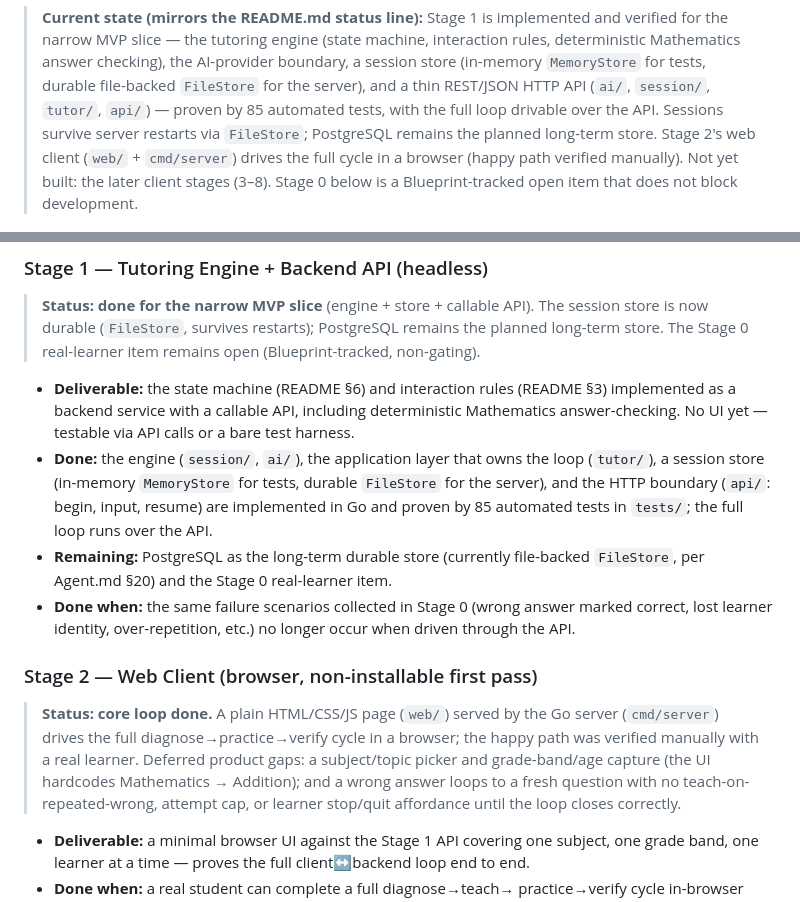
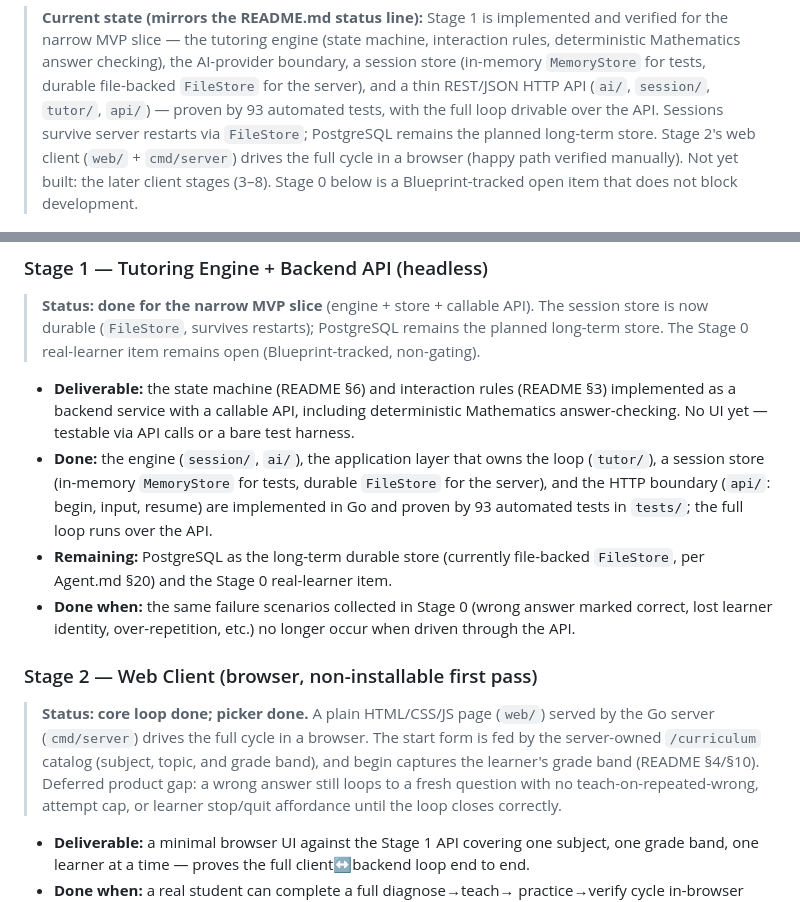
Before and after one commit to eeyung1/SoTeach-ai, a Markdown page: workingReadme.md, 2 parts joined by grey strips. Rendered like a GitHub page.

```diff
--- a/workingReadme.md
+++ b/workingReadme.md
@@ -308,7 +308,7 @@ done-condition is met**, per the original README's workflow discipline
 > checking), the AI-provider boundary, a session store (in-memory
 > `MemoryStore` for tests, durable file-backed `FileStore` for the server),
 > and a thin REST/JSON HTTP API (`ai/`, `session/`, `tutor/`, `api/`) —
-> proven by 85 automated tests, with the full loop drivable over the API.
+> proven by 93 automated tests, with the full loop drivable over the API.
 > Sessions survive server restarts via `FileStore`; PostgreSQL remains the
 > planned long-term store. Stage 2's web client (`web/` + `cmd/server`)
 > drives the full cycle in a browser (happy path verified manually). Not yet
@@ -340,7 +340,7 @@ done-condition is met**, per the original README's workflow discipline
 - **Done:** the engine (`session/`, `ai/`), the application layer that owns
   the loop (`tutor/`), a session store (in-memory `MemoryStore` for tests,
   durable `FileStore` for the server), and the HTTP boundary (`api/`: begin,
-  input, resume) are implemented in Go and proven by 85 automated tests in
+  input, resume) are implemented in Go and proven by 93 automated tests in
   `tests/`; the full loop runs over the API.
 - **Remaining:** PostgreSQL as the long-term durable store (currently
   file-backed `FileStore`, per Agent.md §20) and the Stage 0 real-learner
@@ -350,11 +350,11 @@ done-condition is met**, per the original README's workflow discipline
   longer occur when driven through the API.
 
 ### Stage 2 — Web Client (browser, non-installable first pass)
-> **Status: core loop done.** A plain HTML/CSS/JS page (`web/`) served by the
-> Go server (`cmd/server`) drives the full diagnose→practice→verify cycle in
-> a browser; the happy path was verified manually with a real learner.
-> Deferred product gaps: a subject/topic picker and grade-band/age capture
-> (the UI hardcodes Mathematics → Addition); and a wrong answer loops to a
+> **Status: core loop done; picker done.** A plain HTML/CSS/JS page (`web/`)
+> served by the Go server (`cmd/server`) drives the full cycle in a browser.
+> The start form is fed by the server-owned `/curriculum` catalog (subject,
+> topic, and grade band), and begin captures the learner's grade band
+> (README §4/§10). Deferred product gap: a wrong answer still loops to a
 > fresh question with no teach-on-repeated-wrong, attempt cap, or learner
 > stop/quit affordance until the loop closes correctly.
 - **Deliverable:** a minimal browser UI against the Stage 1 API covering
```
Also changed, not shown: Agent.md (+6 -4 lines), README.md (+4 -4 lines).
